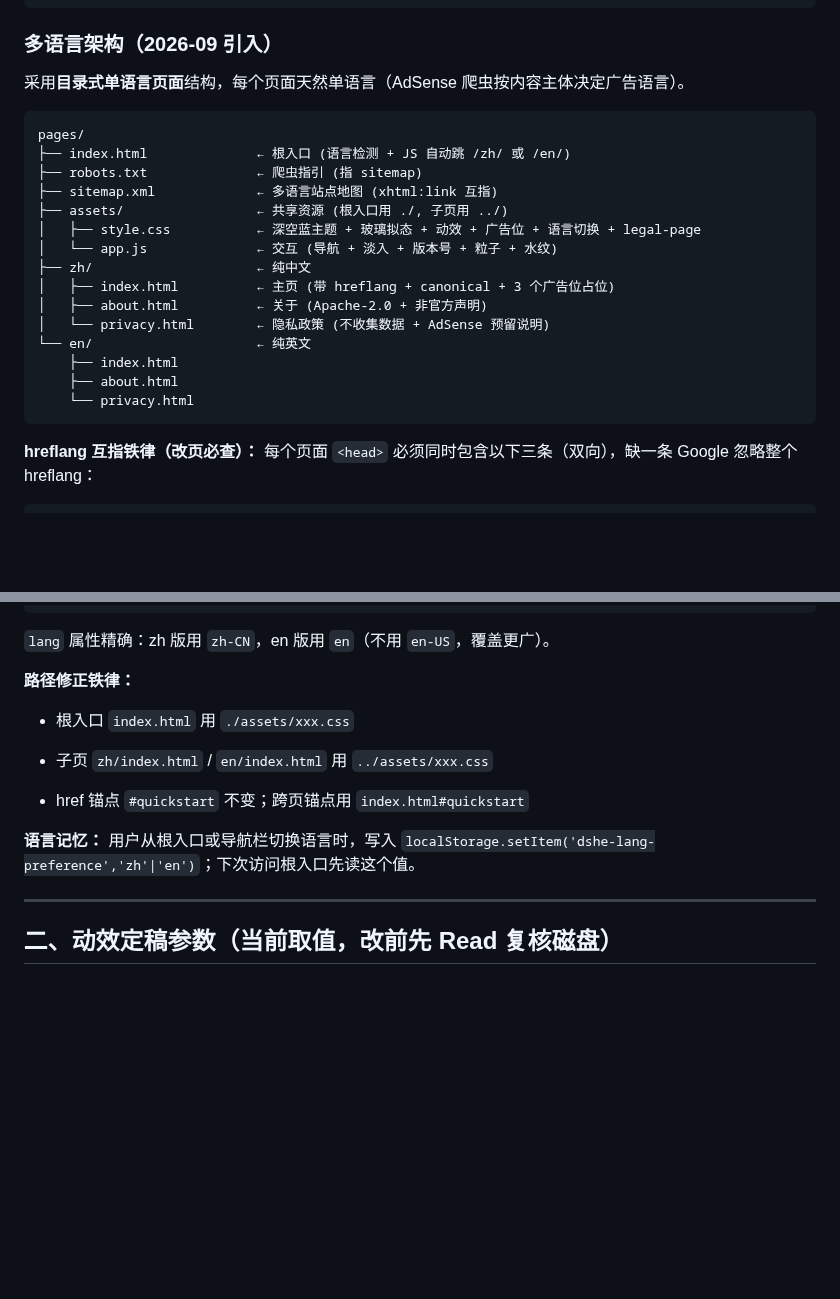
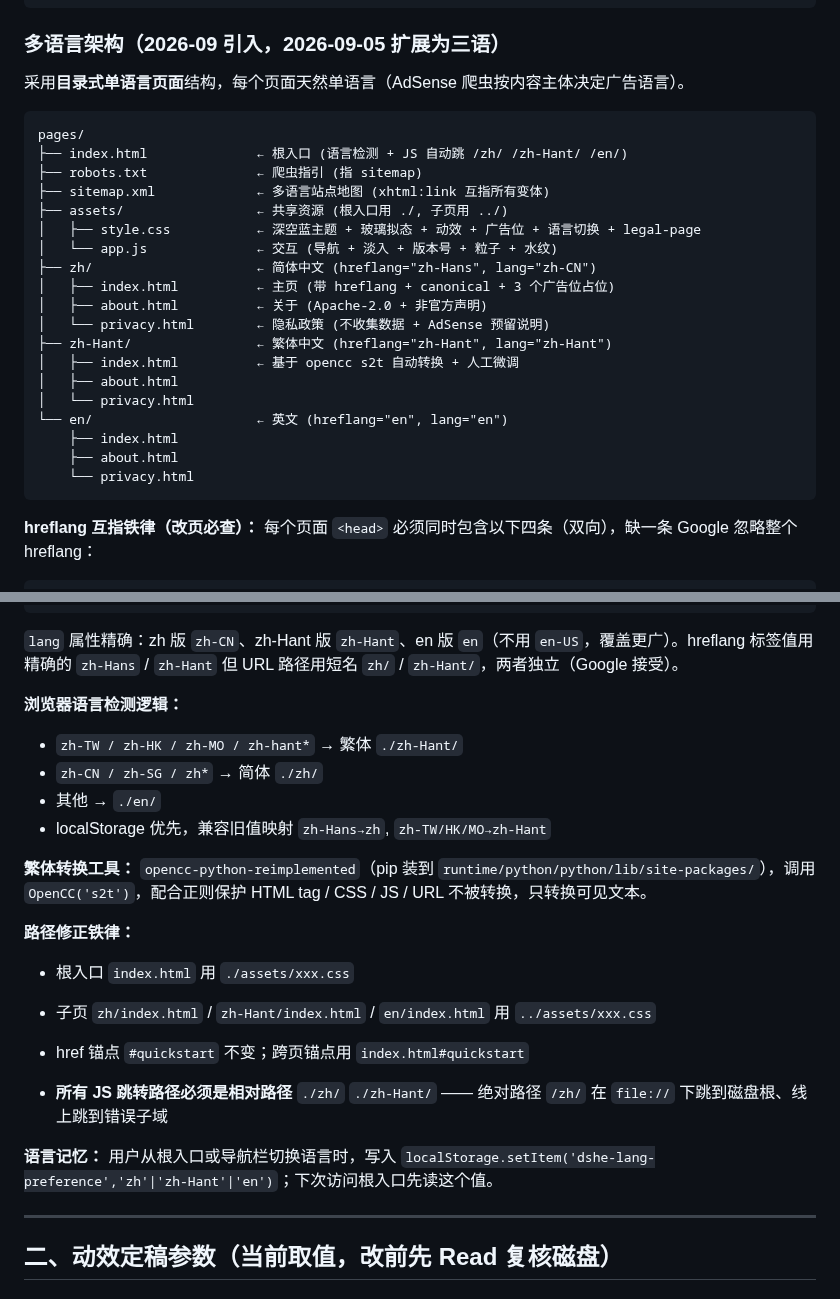
Before and after one commit to LiuJunheng/DeepSeekHarnessGreen, a Markdown page: pages/design-notes.md, 2 parts joined by grey strips. Rendered like a GitHub page; blank space fills up the shorter version.

Commit message:
docs(pages): design-notes.md 同步更新三语架构 + opencc 繁体转换工具说明

````diff
--- a/pages/design-notes.md
+++ b/pages/design-notes.md
@@ -34,29 +34,33 @@
 --border-glow:rgba(80, 180, 255, 0.45);
 ```
 
-### 多语言架构（2026-09 引入）
+### 多语言架构（2026-09 引入，2026-09-05 扩展为三语）
 
 采用**目录式单语言页面**结构，每个页面天然单语言（AdSense 爬虫按内容主体决定广告语言）。
 
 ```
 pages/
-├── index.html              ← 根入口 (语言检测 + JS 自动跳 /zh/ 或 /en/)
+├── index.html              ← 根入口 (语言检测 + JS 自动跳 /zh/ /zh-Hant/ /en/)
 ├── robots.txt              ← 爬虫指引 (指 sitemap)
-├── sitemap.xml             ← 多语言站点地图 (xhtml:link 互指)
+├── sitemap.xml             ← 多语言站点地图 (xhtml:link 互指所有变体)
 ├── assets/                 ← 共享资源 (根入口用 ./, 子页用 ../)
 │   ├── style.css           ← 深空蓝主题 + 玻璃拟态 + 动效 + 广告位 + 语言切换 + legal-page
 │   └── app.js              ← 交互 (导航 + 淡入 + 版本号 + 粒子 + 水纹)
-├── zh/                     ← 纯中文
+├── zh/                     ← 简体中文 (hreflang="zh-Hans", lang="zh-CN")
 │   ├── index.html          ← 主页 (带 hreflang + canonical + 3 个广告位占位)
 │   ├── about.html          ← 关于 (Apache-2.0 + 非官方声明)
 │   └── privacy.html        ← 隐私政策 (不收集数据 + AdSense 预留说明)
-└── en/                     ← 纯英文
+├── zh-Hant/                ← 繁体中文 (hreflang="zh-Hant", lang="zh-Hant")
+│   ├── index.html          ← 基于 opencc s2t 自动转换 + 人工微调
+│   ├── about.html
+│   └── privacy.html
+└── en/                     ← 英文 (hreflang="en", lang="en")
     ├── index.html
     ├── about.html
     └── privacy.html
 ```
 
 **hreflang 互指铁律（改页必查）：**
-每个页面 `<head>` 必须同时包含以下三条（双向），缺一条 Google 忽略整个 hreflang：
+每个页面 `<head>` 必须同时包含以下四条（双向），缺一条 Google 忽略整个 hreflang：
 
 ```html
@@ -66,17 +71,27 @@ pages/
 <link rel="alternate" hreflang="x-default" href=".../（根入口）">
 ```
 
-`lang` 属性精确：zh 版用 `zh-CN`，en 版用 `en`（不用 `en-US`，覆盖更广）。
+`lang` 属性精确：zh 版 `zh-CN`、zh-Hant 版 `zh-Hant`、en 版 `en`（不用 `en-US`，覆盖更广）。hreflang 标签值用精确的 `zh-Hans` / `zh-Hant` 但 URL 路径用短名 `zh/` / `zh-Hant/`，两者独立（Google 接受）。
+
+**浏览器语言检测逻辑：**
+- `zh-TW / zh-HK / zh-MO / zh-hant*` → 繁体 `./zh-Hant/`
+- `zh-CN / zh-SG / zh*` → 简体 `./zh/`
+- 其他 → `./en/`
+- localStorage 优先，兼容旧值映射 `zh-Hans→zh`, `zh-TW/HK/MO→zh-Hant`
+
+**繁体转换工具：** `opencc-python-reimplemented`（pip 装到 `runtime/python/python/lib/site-packages/`），调用 `OpenCC('s2t')`，配合正则保护 HTML tag / CSS / JS / URL 不被转换，只转换可见文本。
 
 **路径修正铁律：**
 
 - 根入口 `index.html` 用 `./assets/xxx.css`
 
-- 子页 `zh/index.html` / `en/index.html` 用 `../assets/xxx.css`
+- 子页 `zh/index.html` / `zh-Hant/index.html` / `en/index.html` 用 `../assets/xxx.css`
 
 - href 锚点 `#quickstart` 不变；跨页锚点用 `index.html#quickstart`
 
-**语言记忆：** 用户从根入口或导航栏切换语言时，写入 `localStorage.setItem('dshe-lang-preference','zh'|'en')`；下次访问根入口先读这个值。
+- **所有 JS 跳转路径必须是相对路径** `./zh/` `./zh-Hant/` —— 绝对路径 `/zh/` 在 `file://` 下跳到磁盘根、线上跳到错误子域
+
+**语言记忆：** 用户从根入口或导航栏切换语言时，写入 `localStorage.setItem('dshe-lang-preference','zh'|'zh-Hant'|'en')`；下次访问根入口先读这个值。
 
 ***
 
````
Also changed, not shown: other parts of pages/design-notes.md (+3 -2 lines).
